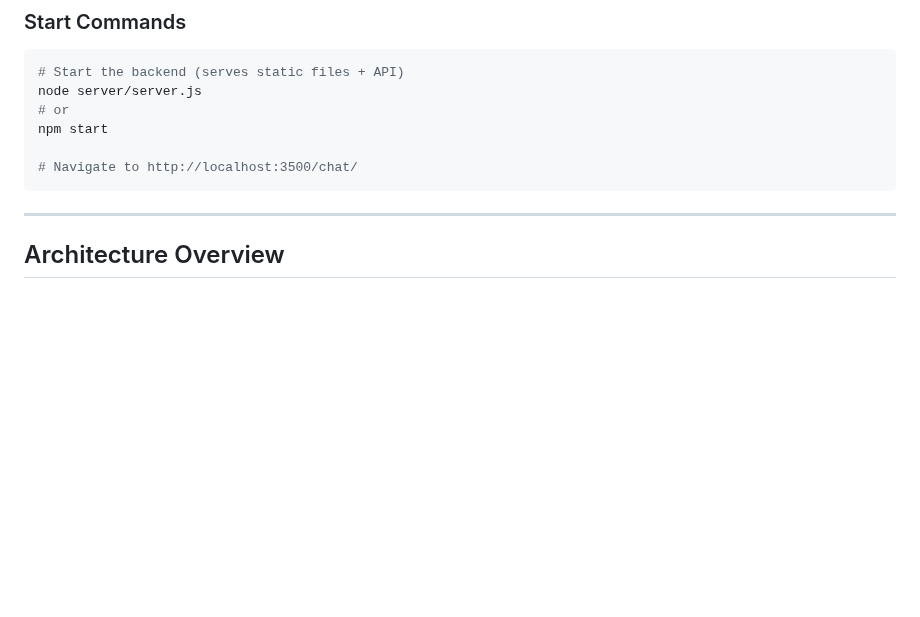
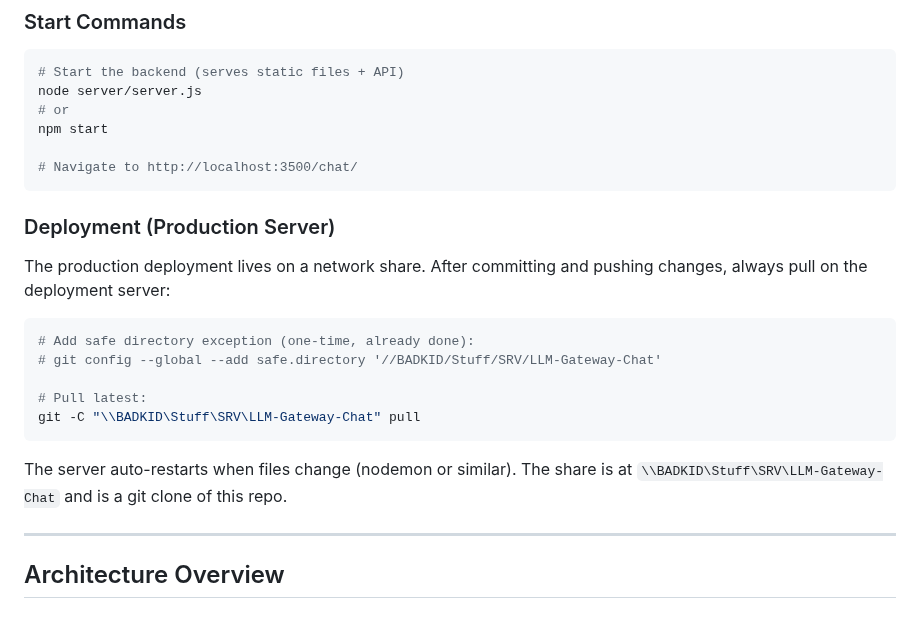
Before and after one commit to herrbasan/LLM-Gateway-Chat, a Markdown page: .github/copilot-instructions.md, the part around the change. GitHub-like rendering; blank space fills up the shorter version.

Commit message:
docs: add deployment server location and update procedure

````diff
--- a/.github/copilot-instructions.md
+++ b/.github/copilot-instructions.md
@@ -137,6 +137,22 @@ npm start
 
 # Navigate to http://localhost:3500/chat/
 ```
+
+### Deployment (Production Server)
+
+The production deployment lives on a network share. After committing and pushing
+changes, always pull on the deployment server:
+
+```powershell
+# Add safe directory exception (one-time, already done):
+# git config --global --add safe.directory '//BADKID/Stuff/SRV/LLM-Gateway-Chat'
+
+# Pull latest:
+git -C "\\BADKID\Stuff\SRV\LLM-Gateway-Chat" pull
+```
+
+The server auto-restarts when files change (nodemon or similar). The share is at
+`\\BADKID\Stuff\SRV\LLM-Gateway-Chat` and is a git clone of this repo.
 
 ---
 
````
